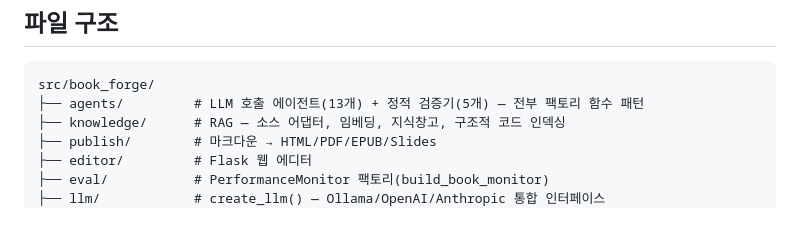
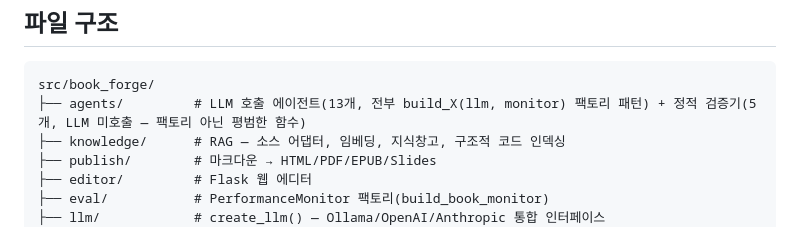
Before and after one commit to bullpeng72/Book-forge, a Markdown page: CLAUDE.md, the part around the change. Rendered like a GitHub page.

Commit message:
docs: CLAUDE.md 파일 구조 절의 팩토리 패턴 서술을 정정한다
"LLM 호출 에이전트(13개) + 정적 검증기(5개) — 전부 팩토리 함수 패턴"이라고
써서 정적 검증기 5개도 build_X(llm, monitor) 팩토리 패턴을 쓰는 것처럼
읽혔다. 실제로는 5개 파일 어디에도 build_ 팩토리 함수가 없다(LLM을 호출하지
않으므로 monitor를 받을 필요 자체가 없음) — CLAUDE.md 자신의 "코딩 컨벤션"
절과도 모순되는 서술이었다. 13개 LLM 에이전트에만 팩토리 패턴이 적용된다는
것을 명확히 했다.

````diff
--- a/CLAUDE.md
+++ b/CLAUDE.md
@@ -309,7 +309,7 @@ monkeypatch.setattr(project_utils, "get_data_dir", lambda: tmp_path)
 
 ```
 src/book_forge/
-├── agents/         # LLM 호출 에이전트(13개) + 정적 검증기(5개) — 전부 팩토리 함수 패턴
+├── agents/         # LLM 호출 에이전트(13개, 전부 build_X(llm, monitor) 팩토리 패턴) + 정적 검증기(5개, LLM 미호출 — 팩토리 아닌 평범한 함수)
 ├── knowledge/      # RAG — 소스 어댑터, 임베딩, 지식창고, 구조적 코드 인덱싱
 ├── publish/        # 마크다운 → HTML/PDF/EPUB/Slides
 ├── editor/         # Flask 웹 에디터
````
